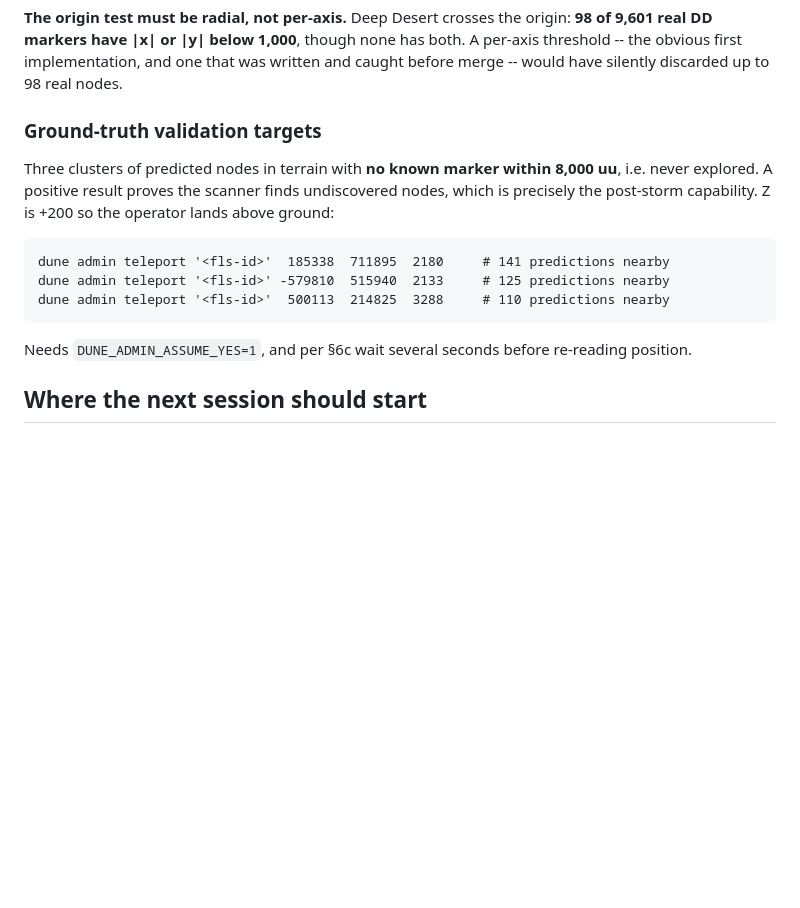
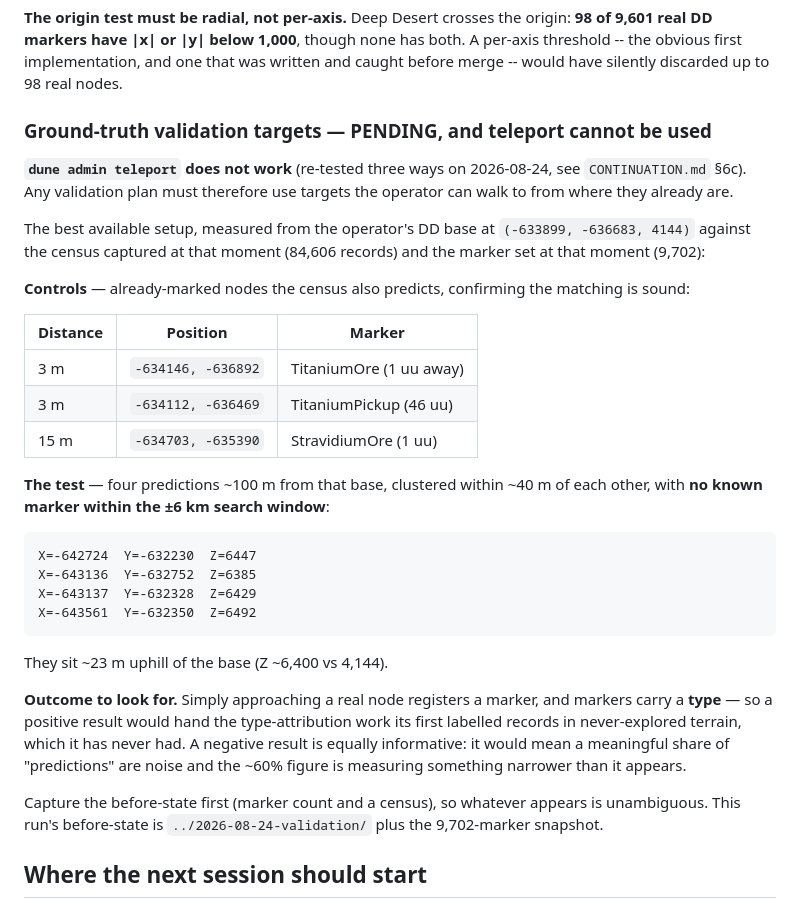
Before and after one commit to Project-Arrakis/dune-resource-scanner, a Markdown page: findings/2026-08-24-issue-16/README.md, the part around the change. Rendered like a GitHub page; blank space fills up the shorter version.

Commit message:
docs: record the pending walk-to validation and the two open experiments
Teleport is broken, so the ground-truth plan is rewritten around targets
the operator can reach on foot. Records the exact setup measured from
their DD base: three already-marked controls at 3-15 m to confirm the
matching is sound, and four predictions ~100 m away clustered within
40 m of each other with no known marker within the +/-6 km search window.

Notes what to look for either way. Approaching a real node registers a
marker, and markers carry a type, so a positive result would hand the
type-attribution work its first labelled records in never-explored
terrain. A negative result would mean a meaningful share of predictions
are noise and the ~60% figure is narrower than it appears.

The handoff prompt now leads with the two cheap experiments left over
from this session: the zero-player scan, which settles the last
post-storm dependency, and this walk-to validation.

Refs #16

Co-Authored-By: Claude Opus 5 <noreply@anthropic.com>
Claude-Session: https://claude.ai/code/session_01GYRHD7ssivn1AvuLLj1VqU

````diff
--- a/findings/2026-08-24-issue-16/README.md
+++ b/findings/2026-08-24-issue-16/README.md
@@ -268,21 +268,47 @@ both. A per-axis threshold -- the obvious first implementation, and one that was
 written and caught before merge -- would have silently discarded up to 98 real
 nodes.
 
-### Ground-truth validation targets
+### Ground-truth validation targets — PENDING, and teleport cannot be used
 
-Three clusters of predicted nodes in terrain with **no known marker within
-8,000 uu**, i.e. never explored. A positive result proves the scanner finds
-undiscovered nodes, which is precisely the post-storm capability. Z is +200 so
-the operator lands above ground:
+**`dune admin teleport` does not work** (re-tested three ways on 2026-08-24, see
+`CONTINUATION.md` §6c). Any validation plan must therefore use targets the
+operator can walk to from where they already are.
+
+The best available setup, measured from the operator's DD base at
+`(-633899, -636683, 4144)` against the census captured at that moment
+(84,606 records) and the marker set at that moment (9,702):
+
+**Controls** — already-marked nodes the census also predicts, confirming the
+matching is sound:
+
+| Distance | Position | Marker |
+|---|---|---|
+| 3 m | `-634146, -636892` | TitaniumOre (1 uu away) |
+| 3 m | `-634112, -636469` | TitaniumPickup (46 uu) |
+| 15 m | `-634703, -635390` | StravidiumOre (1 uu) |
+
+**The test** — four predictions ~100 m from that base, clustered within ~40 m of
+each other, with **no known marker within the ±6 km search window**:
 
 ```
-dune admin teleport '<fls-id>'  185338  711895  2180     # 141 predictions nearby
-dune admin teleport '<fls-id>' -579810  515940  2133     # 125 predictions nearby
-dune admin teleport '<fls-id>'  500113  214825  3288     # 110 predictions nearby
+X=-642724  Y=-632230  Z=6447
+X=-643136  Y=-632752  Z=6385
+X=-643137  Y=-632328  Z=6429
+X=-643561  Y=-632350  Z=6492
 ```
 
-Needs `DUNE_ADMIN_ASSUME_YES=1`, and per §6c wait several seconds before
-re-reading position.
+They sit ~23 m uphill of the base (Z ~6,400 vs 4,144).
+
+**Outcome to look for.** Simply approaching a real node registers a marker, and
+markers carry a **type** — so a positive result would hand the type-attribution
+work its first labelled records in never-explored terrain, which it has never
+had. A negative result is equally informative: it would mean a meaningful share
+of "predictions" are noise and the ~60% figure is measuring something narrower
+than it appears.
+
+Capture the before-state first (marker count and a census), so whatever appears
+is unambiguous. This run's before-state is
+`../2026-08-24-validation/` plus the 9,702-marker snapshot.
 
 ## Where the next session should start
 
````
Also changed, not shown: sessions/2026-08-24-findings.md (+12 -0 lines), sessions/CONTINUATION-PROMPT.md (+14 -0 lines).
